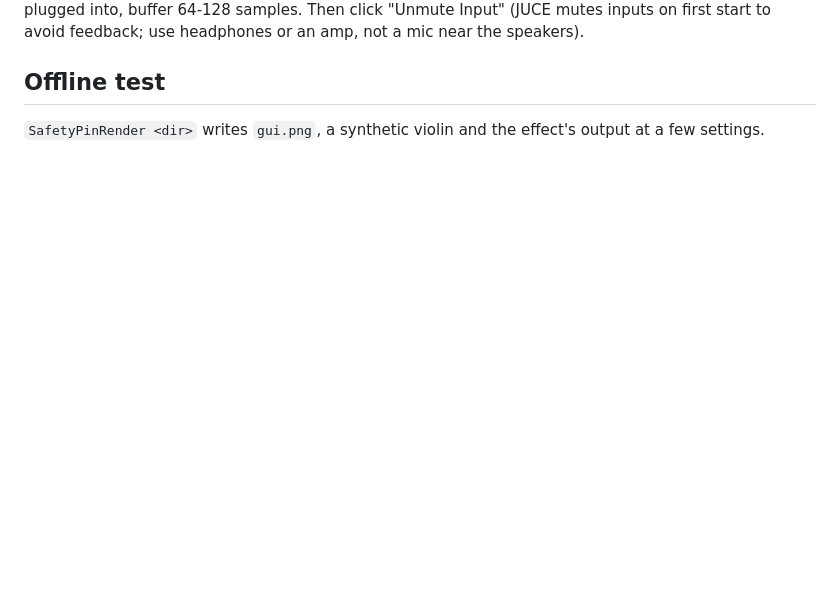
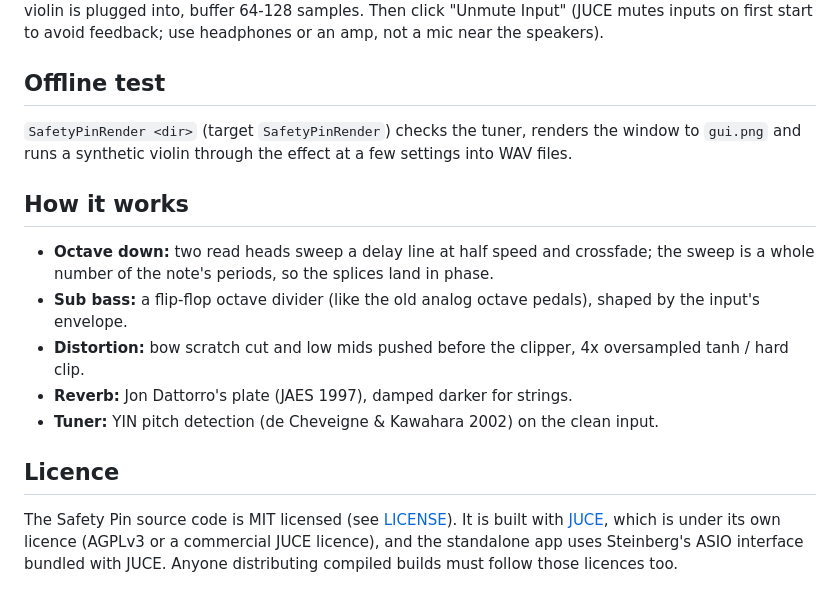
Before and after one commit to CursedPrograms/SafetyPin, a Markdown page: README.md, the part around one of its changes. GitHub-like rendering; blank space fills up the shorter version.

```diff
--- a/README.md
+++ b/README.md
@@ -35,4 +61,19 @@ violin is plugged into, buffer 64-128 samples. Then click "Unmute Input" (JUCE m
 first start to avoid feedback; use headphones or an amp, not a mic near the speakers).
 
 ## Offline test
-`SafetyPinRender <dir>` writes `gui.png`, a synthetic violin and the effect's output at a few settings.
+`SafetyPinRender <dir>` (target `SafetyPinRender`) checks the tuner, renders the window to `gui.png`
+and runs a synthetic violin through the effect at a few settings into WAV files.
+
+## How it works
+- **Octave down:** two read heads sweep a delay line at half speed and crossfade; the sweep is a whole
+  number of the note's periods, so the splices land in phase.
+- **Sub bass:** a flip-flop octave divider (like the old analog octave pedals), shaped by the input's envelope.
+- **Distortion:** bow scratch cut and low mids pushed before the clipper, 4x oversampled tanh / hard clip.
+- **Reverb:** Jon Dattorro's plate (JAES 1997), damped darker for strings.
+- **Tuner:** YIN pitch detection (de Cheveigne & Kawahara 2002) on the clean input.
+
+## Licence
+The Safety Pin source code is MIT licensed (see [LICENSE](LICENSE)). It is built with
+[JUCE](https://juce.com), which is under its own licence (AGPLv3 or a commercial JUCE licence), and
+the standalone app uses Steinberg's ASIO interface bundled with JUCE. Anyone distributing compiled
+builds must follow those licences too.
```
Also changed, not shown: other parts of README.md (+38 -12 lines), images/safety_pin.png (added), 4 other files.
